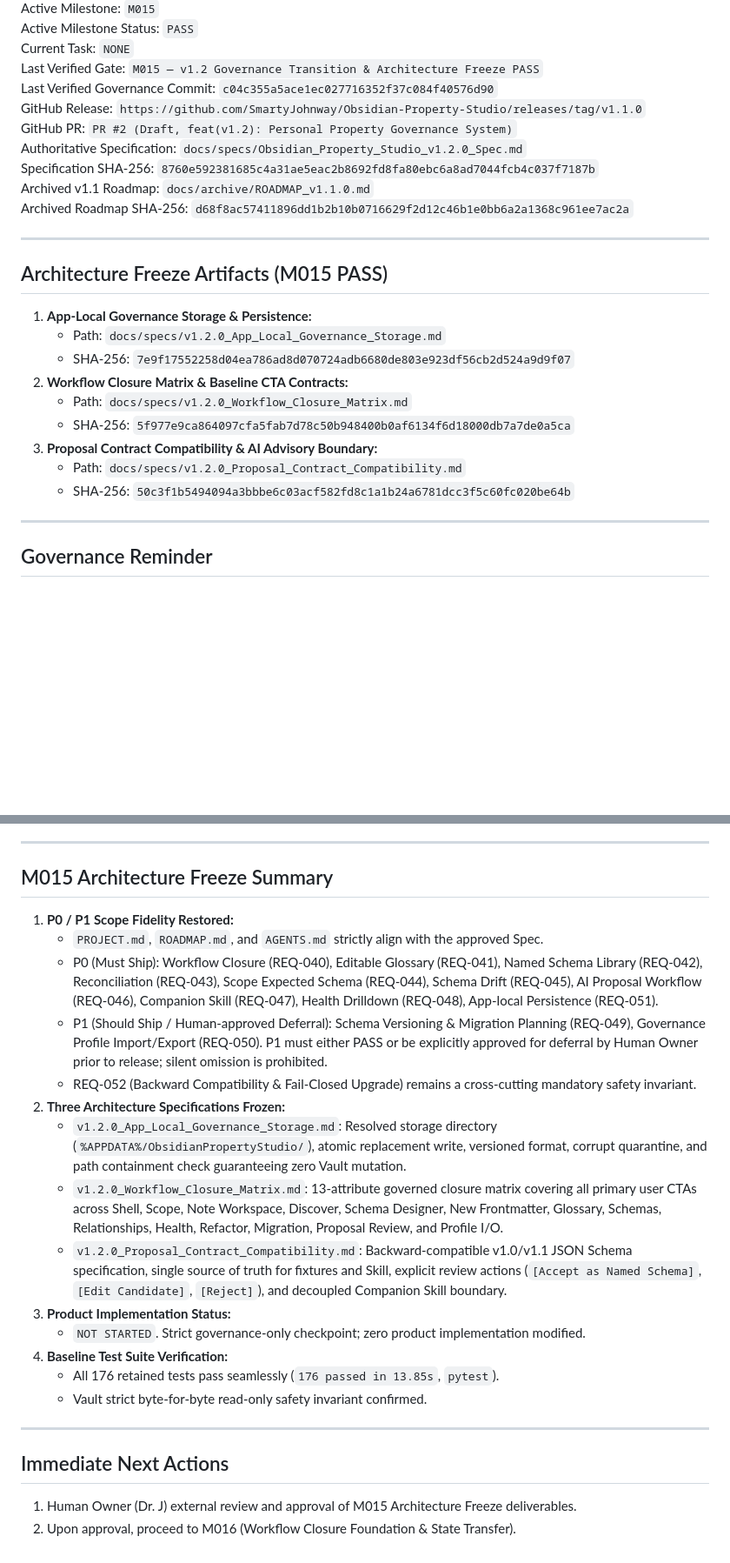
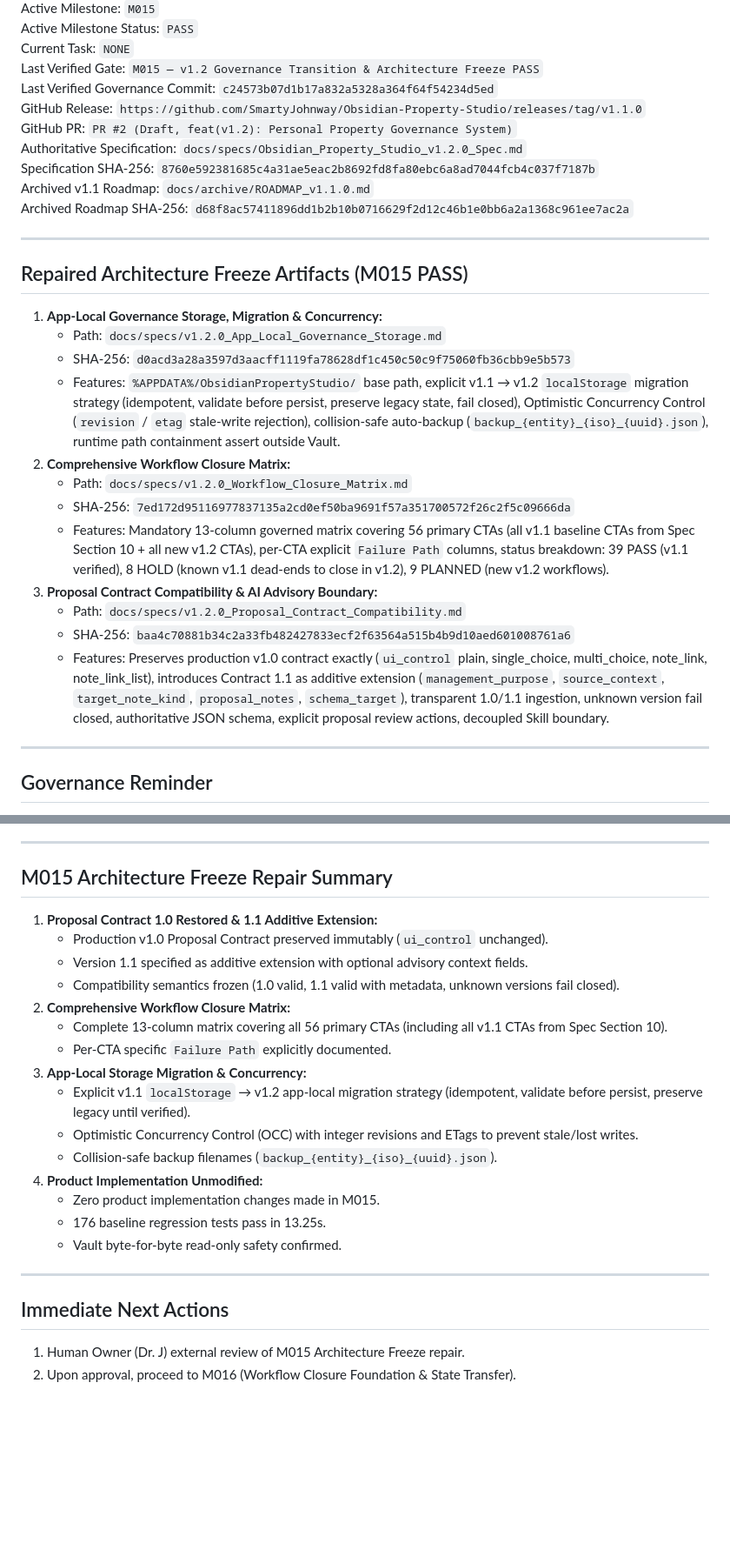
Before and after one commit to SmartyJohnway/Obsidian-Property-Studio, a Markdown page: HANDOFF.md, 2 parts joined by grey strips. Shown at 87% size. GitHub-like rendering; blank space fills up the shorter version.

Commit message:
chore(handoff): record M015 architecture freeze repair closure

```diff
--- a/HANDOFF.md
+++ b/HANDOFF.md
@@ -13,7 +13,7 @@ Active Milestone: `M015`
 Active Milestone Status: `PASS`
 Current Task: `NONE`
 Last Verified Gate: `M015 — v1.2 Governance Transition & Architecture Freeze PASS`
-Last Verified Governance Commit: `c04c355a5ace1ec027716352f37c084f40576d90`
+Last Verified Governance Commit: `c24573b07d1b17a832a5328a364f64f54234d5ed`
 GitHub Release: `https://github.com/SmartyJohnway/Obsidian-Property-Studio/releases/tag/v1.1.0`
 GitHub PR: `PR #2 (Draft, feat(v1.2): Personal Property Governance System)`
 Authoritative Specification: `docs/specs/Obsidian_Property_Studio_v1.2.0_Spec.md`
@@ -23,17 +23,20 @@ Archived Roadmap SHA-256: `d68f8ac57411896dd1b2b10b0716629f2d12c46b1e0bb6a2a1368
 
 ---
 
-## Architecture Freeze Artifacts (M015 PASS)
+## Repaired Architecture Freeze Artifacts (M015 PASS)
 
-1. **App-Local Governance Storage & Persistence:**
+1. **App-Local Governance Storage, Migration & Concurrency:**
    - Path: `docs/specs/v1.2.0_App_Local_Governance_Storage.md`
-   - SHA-256: `7e9f17552258d04ea786ad8d070724adb6680de803e923df56cb2d524a9d9f07`
-2. **Workflow Closure Matrix & Baseline CTA Contracts:**
+   - SHA-256: `d0acd3a28a3597d3aacff1119fa78628df1c450c50c9f75060fb36cbb9e5b573`
+   - Features: `%APPDATA%/ObsidianPropertyStudio/` base path, explicit v1.1 → v1.2 `localStorage` migration strategy (idempotent, validate before persist, preserve legacy state, fail closed), Optimistic Concurrency Control (`revision` / `etag` stale-write rejection), collision-safe auto-backup (`backup_{entity}_{iso}_{uuid}.json`), runtime path containment assert outside Vault.
+2. **Comprehensive Workflow Closure Matrix:**
    - Path: `docs/specs/v1.2.0_Workflow_Closure_Matrix.md`
-   - SHA-256: `5f977e9ca864097cfa5fab7d78c50b948400b0af6134f6d18000db7a7de0a5ca`
+   - SHA-256: `7ed172d95116977837135a2cd0ef50ba9691f57a351700572f26c2f5c09666da`
+   - Features: Mandatory 13-column governed matrix covering 56 primary CTAs (all v1.1 baseline CTAs from Spec Section 10 + all new v1.2 CTAs), per-CTA explicit `Failure Path` columns, status breakdown: 39 PASS (v1.1 verified), 8 HOLD (known v1.1 dead-ends to close in v1.2), 9 PLANNED (new v1.2 workflows).
 3. **Proposal Contract Compatibility & AI Advisory Boundary:**
    - Path: `docs/specs/v1.2.0_Proposal_Contract_Compatibility.md`
-   - SHA-256: `50c3f1b5494094a3bbbe6c03acf582fd8c1a1b24a6781dcc3f5c60fc020be64b`
+   - SHA-256: `baa4c70881b34c2a33fb482427833ecf2f63564a515b4b9d10aed601008761a6`
+   - Features: Preserves production v1.0 contract exactly (`ui_control` plain, single_choice, multi_choice, note_link, note_link_list), introduces Contract 1.1 as additive extension (`management_purpose`, `source_context`, `target_note_kind`, `proposal_notes`, `schema_target`), transparent 1.0/1.1 ingestion, unknown version fail closed, authoritative JSON schema, explicit proposal review actions, decoupled Skill boundary.
 
 ---
 
@@ -78,26 +81,27 @@ Accepted Limitation: `Windows 11 AMD64 native verification recorded as NOT YET V
 
 ---
 
-## M015 Architecture Freeze Summary
+## M015 Architecture Freeze Repair Summary
 
-1. **P0 / P1 Scope Fidelity Restored:**
-   - `PROJECT.md`, `ROADMAP.md`, and `AGENTS.md` strictly align with the approved Spec.
-   - P0 (Must Ship): Workflow Closure (REQ-040), Editable Glossary (REQ-041), Named Schema Library (REQ-042), Reconciliation (REQ-043), Scope Expected Schema (REQ-044), Schema Drift (REQ-045), AI Proposal Workflow (REQ-046), Companion Skill (REQ-047), Health Drilldown (REQ-048), App-local Persistence (REQ-051).
-   - P1 (Should Ship / Human-approved Deferral): Schema Versioning & Migration Planning (REQ-049), Governance Profile Import/Export (REQ-050). P1 must either PASS or be explicitly approved for deferral by Human Owner prior to release; silent omission is prohibited.
-   - REQ-052 (Backward Compatibility & Fail-Closed Upgrade) remains a cross-cutting mandatory safety invariant.
-2. **Three Architecture Specifications Frozen:**
-   - `v1.2.0_App_Local_Governance_Storage.md`: Resolved storage directory (`%APPDATA%/ObsidianPropertyStudio/`), atomic replacement write, versioned format, corrupt quarantine, and path containment check guaranteeing zero Vault mutation.
-   - `v1.2.0_Workflow_Closure_Matrix.md`: 13-attribute governed closure matrix covering all primary user CTAs across Shell, Scope, Note Workspace, Discover, Schema Designer, New Frontmatter, Glossary, Schemas, Relationships, Health, Refactor, Migration, Proposal Review, and Profile I/O.
-   - `v1.2.0_Proposal_Contract_Compatibility.md`: Backward-compatible v1.0/v1.1 JSON Schema specification, single source of truth for fixtures and Skill, explicit review actions (`[Accept as Named Schema]`, `[Edit Candidate]`, `[Reject]`), and decoupled Companion Skill boundary.
-3. **Product Implementation Status:**
-   - `NOT STARTED`. Strict governance-only checkpoint; zero product implementation modified.
-4. **Baseline Test Suite Verification:**
-   - All 176 retained tests pass seamlessly (`176 passed in 13.85s`, `pytest`).
-   - Vault strict byte-for-byte read-only safety invariant confirmed.
+1. **Proposal Contract 1.0 Restored & 1.1 Additive Extension:**
+   - Production v1.0 Proposal Contract preserved immutably (`ui_control` unchanged).
+   - Version 1.1 specified as additive extension with optional advisory context fields.
+   - Compatibility semantics frozen (1.0 valid, 1.1 valid with metadata, unknown versions fail closed).
+2. **Comprehensive Workflow Closure Matrix:**
+   - Complete 13-column matrix covering all 56 primary CTAs (including all v1.1 CTAs from Spec Section 10).
+   - Per-CTA specific `Failure Path` explicitly documented.
+3. **App-Local Storage Migration & Concurrency:**
+   - Explicit v1.1 `localStorage` → v1.2 app-local migration strategy (idempotent, validate before persist, preserve legacy until verified).
+   - Optimistic Concurrency Control (OCC) with integer revisions and ETags to prevent stale/lost writes.
+   - Collision-safe backup filenames (`backup_{entity}_{iso}_{uuid}.json`).
+4. **Product Implementation Unmodified:**
+   - Zero product implementation changes made in M015.
+   - 176 baseline regression tests pass in 13.25s.
+   - Vault byte-for-byte read-only safety confirmed.
 
 ---
 
 ## Immediate Next Actions
 
-1. Human Owner (Dr. J) external review and approval of M015 Architecture Freeze deliverables.
+1. Human Owner (Dr. J) external review of M015 Architecture Freeze repair.
 2. Upon approval, proceed to M016 (Workflow Closure Foundation & State Transfer).
```
